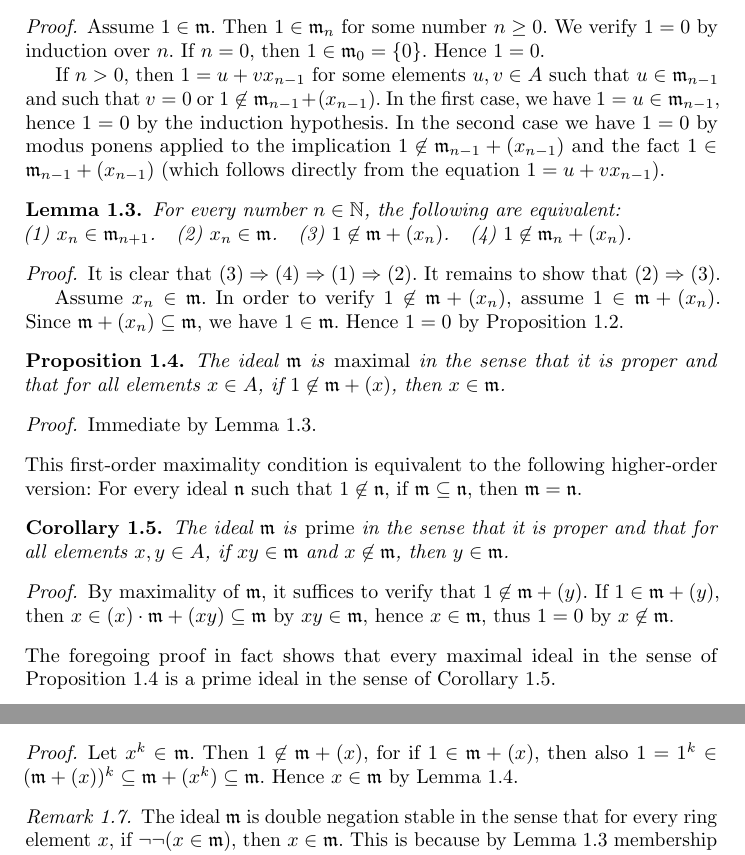
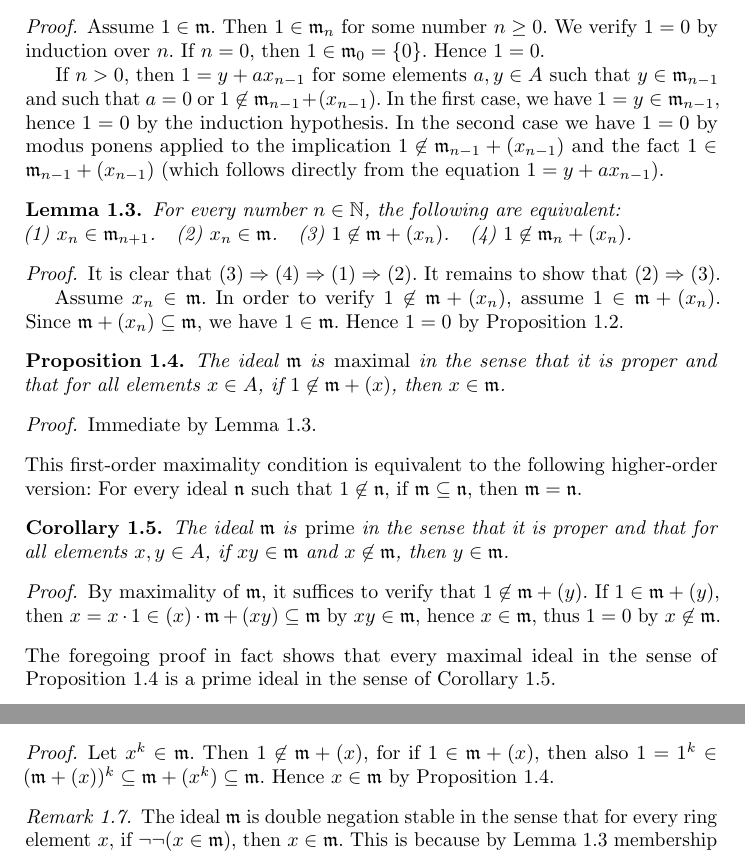
Before and after one commit to iblech/constructive-maximal-ideals, a LaTeX thesis (main.tex): two parts of page 3 of 13, joined at a grey line, cut so that both start at the same text. Compiled offline with pdfLaTeX.

Commit message:
Next round of fixes suggested by review comments

```diff
--- a/main.tex
+++ b/main.tex
@@ -154,12 +154,12 @@ The ideal~$\mmm$ is \emph{proper} in the sense that~$1 \not\in \mmm$.\end{propos
 verify~$1 = 0$ by induction over~$n$.
 If~$n = 0$, then~$1 \in \mmm_0 = \{0\}$. Hence~$1 = 0$.
 
-If~$n > 0$, then~$1 = u + v x_{n-1}$ for some elements~$u,v \in A$ such that~$u
-\in \mmm_{n-1}$ and such that~$v = 0$ or~$1 \not\in \mmm_{n-1} + (x_{n-1})$.
-In the first case, we have~$1 = u \in \mmm_{n-1}$, hence~$1 = 0$ by the induction
+If~$n > 0$, then~$1 = y + a x_{n-1}$ for some elements~$a,y \in A$ such that~$y
+\in \mmm_{n-1}$ and such that~$a = 0$ or~$1 \not\in \mmm_{n-1} + (x_{n-1})$.
+In the first case, we have~$1 = y \in \mmm_{n-1}$, hence~$1 = 0$ by the induction
 hypothesis. In the second case we have~$1 = 0$ by modus ponens applied to the
 implication~$1 \not\in \mmm_{n-1} + (x_{n-1})$ and the fact~$1 \in \mmm_{n-1} +
-(x_{n-1})$ (which follows directly from the equation~$1 = u + v x_{n-1}$).
+(x_{n-1})$ (which follows directly from the equation~$1 = y + a x_{n-1}$).
 \end{proof}
 
 \begin{lemma}\label{lemma:stage}
@@ -193,7 +193,7 @@ all elements~$x,y \in A$, if~$xy \in \mmm$ and~$x \not\in \mmm$, then~$y \in
 \mmm$.\end{corollary}
 
 \begin{proof}By maximality of~$\mmm$, it suffices to verify that~$1 \not\in
-\mmm + (y)$. If~$1 \in \mmm + (y)$, then~$x \in (x) \cdot \mmm + (xy)
+\mmm + (y)$. If~$1 \in \mmm + (y)$, then~$x = x\cdot1 \in (x) \cdot \mmm + (xy)
 \subseteq \mmm$ by~$xy \in \mmm$, hence~$x \in \mmm$, thus~$1 = 0$ by~$x \not\in
 \mmm$.\end{proof}
 
@@ -207,7 +207,7 @@ natural number~$k$, if~$x^k \in
 
 \begin{proof}Let~$x^k \in \mmm$. Then~$1 \not\in \mmm + (x)$, for if~$1 \in
 \mmm + (x)$, then also~$1 = 1^k \in (\mmm + (x))^k \subseteq \mmm + (x^k)
-\subseteq \mmm$. Hence~$x \in \mmm$ by Lemma~\ref{prop:is-maximal}.\end{proof}
+\subseteq \mmm$. Hence~$x \in \mmm$ by Proposition~\ref{prop:is-maximal}.\end{proof}
 
 \begin{remark}The ideal~$\mmm$ is double negation stable in the sense that for every
 ring element~$x$, if~$\neg\neg(x \in \mmm)$, then~$x \in \mmm$. This is because
```
Also changed, not shown: main.pdf, main.tex (22 more changed lines).
